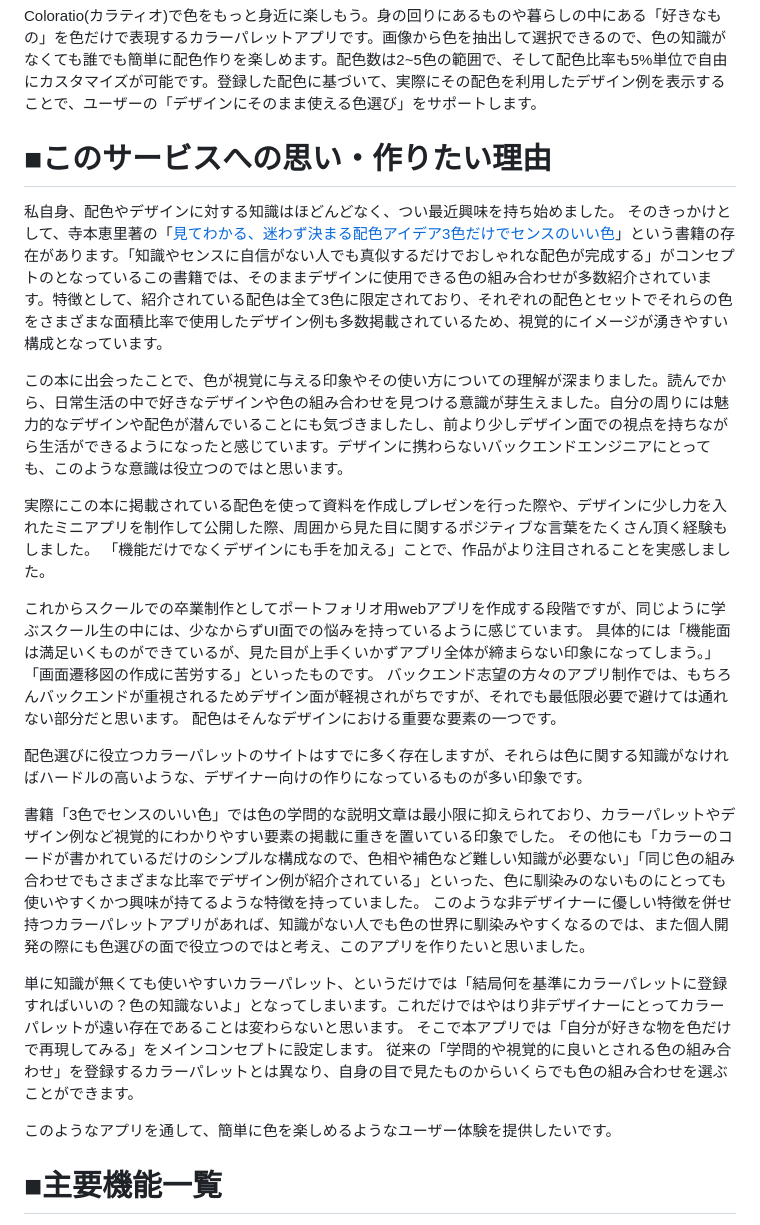
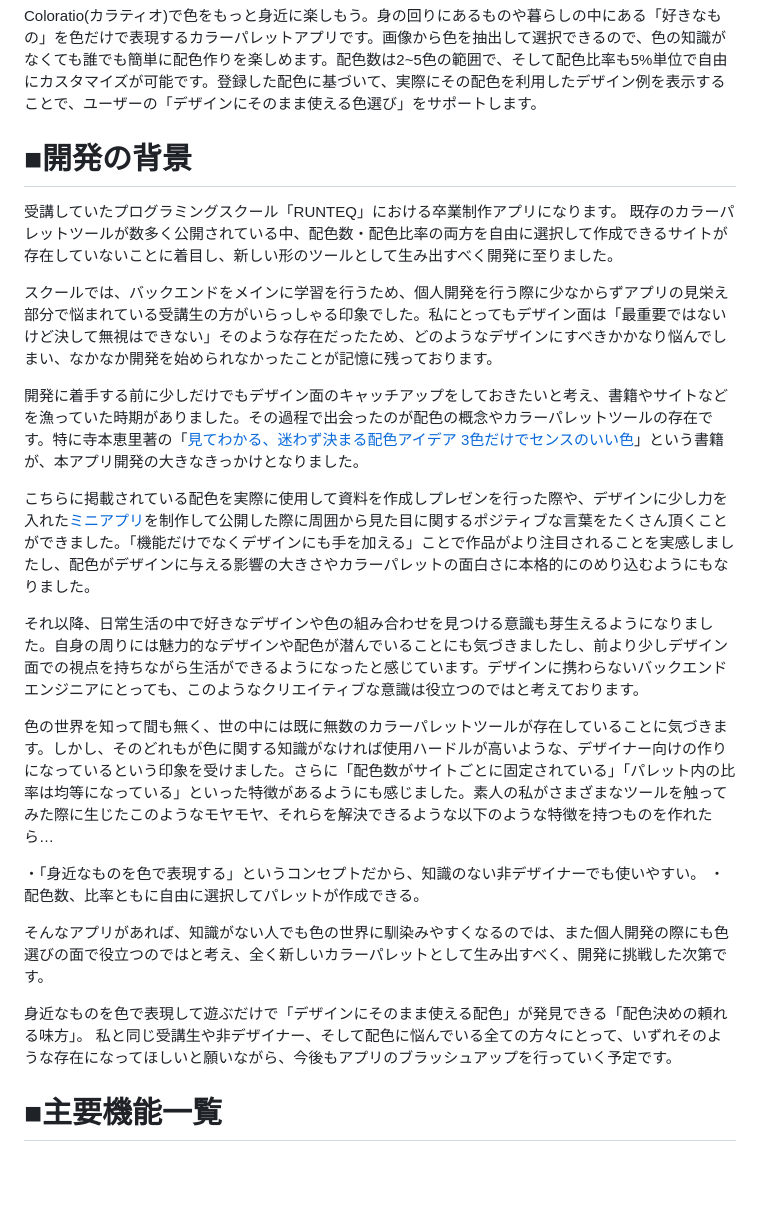
Before and after one commit to koko-829/coloratio, a Markdown page: README.md, the part around the change. Drawn GitHub-style; blank space fills up the shorter version.

Commit message:
docs:開発の背景セクションの修正(README)

```diff
--- a/README.md
+++ b/README.md
@@ -6,31 +6,28 @@
 # ■サービス概要
 Coloratio(カラティオ)で色をもっと身近に楽しもう。身の回りにあるものや暮らしの中にある「好きなもの」を色だけで表現するカラーパレットアプリです。画像から色を抽出して選択できるので、色の知識がなくても誰でも簡単に配色作りを楽しめます。配色数は2~5色の範囲で、そして配色比率も5%単位で自由にカスタマイズが可能です。登録した配色に基づいて、実際にその配色を利用したデザイン例を表示することで、ユーザーの「デザインにそのまま使える色選び」をサポートします。
 
-# ■このサービスへの思い・作りたい理由
-私自身、配色やデザインに対する知識はほどんどなく、つい最近興味を持ち始めました。
-そのきっかけとして、寺本恵里著の「[見てわかる、迷わず決まる配色アイデア3色だけでセンスのいい色](https://book.impress.co.jp/books/1119101155)」という書籍の存在があります。「知識やセンスに自信がない人でも真似するだけでおしゃれな配色が完成する」がコンセプトのとなっているこの書籍では、そのままデザインに使用できる色の組み合わせが多数紹介されています。特徴として、紹介されている配色は全て3色に限定されており、それぞれの配色とセットでそれらの色をさまざまな面積比率で使用したデザイン例も多数掲載されているため、視覚的にイメージが湧きやすい構成となっています。
+# ■開発の背景
+受講していたプログラミングスクール「RUNTEQ」における卒業制作アプリになります。
+既存のカラーパレットツールが数多く公開されている中、配色数・配色比率の両方を自由に選択して作成できるサイトが存在していないことに着目し、新しい形のツールとして生み出すべく開発に至りました。
 
-この本に出会ったことで、色が視覚に与える印象やその使い方についての理解が深まりました。読んでから、日常生活の中で好きなデザインや色の組み合わせを見つける意識が芽生えました。自分の周りには魅力的なデザインや配色が潜んでいることにも気づきましたし、前より少しデザイン面での視点を持ちながら生活ができるようになったと感じています。デザインに携わらないバックエンドエンジニアにとっても、このような意識は役立つのではと思います。
+スクールでは、バックエンドをメインに学習を行うため、個人開発を行う際に少なからずアプリの見栄え部分で悩まれている受講生の方がいらっしゃる印象でした。私にとってもデザイン面は「最重要ではないけど決して無視はできない」そのような存在だったため、どのようなデザインにすべきかかなり悩んでしまい、なかなか開発を始められなかったことが記憶に残っております。
 
-実際にこの本に掲載されている配色を使って資料を作成しプレゼンを行った際や、デザインに少し力を入れたミニアプリを制作して公開した際、周囲から見た目に関するポジティブな言葉をたくさん頂く経験もしました。
-「機能だけでなくデザインにも手を加える」ことで、作品がより注目されることを実感しました。
+開発に着手する前に少しだけでもデザイン面のキャッチアップをしておきたいと考え、書籍やサイトなどを漁っていた時期がありました。その過程で出会ったのが配色の概念やカラーパレットツールの存在です。特に寺本恵里著の「[見てわかる、迷わず決まる配色アイデア 3色だけでセンスのいい色](https://book.impress.co.jp/books/1119101155)」という書籍が、本アプリ開発の大きなきっかけとなりました。
 
-これからスクールでの卒業制作としてポートフォリオ用webアプリを作成する段階ですが、同じように学ぶスクール生の中には、少なからずUI面での悩みを持っているように感じています。
-具体的には「機能面は満足いくものができているが、見た目が上手くいかずアプリ全体が締まらない印象になってしまう。」「画面遷移図の作成に苦労する」といったものです。
-バックエンド志望の方々のアプリ制作では、もちろんバックエンドが重視されるためデザイン面が軽視されがちですが、それでも最低限必要で避けては通れない部分だと思います。
-配色はそんなデザインにおける重要な要素の一つです。
+こちらに掲載されている配色を実際に使用して資料を作成しプレゼンを行った際や、デザインに少し力を入れた[ミニアプリ](https://github.com/koko-829/stargazing?tab=readme-ov-file#readme)を制作して公開した際に周囲から見た目に関するポジティブな言葉をたくさん頂くことができました。「機能だけでなくデザインにも手を加える」ことで作品がより注目されることを実感しましたし、配色がデザインに与える影響の大きさやカラーパレットの面白さに本格的にのめり込むようにもなりました。
 
-配色選びに役立つカラーパレットのサイトはすでに多く存在しますが、それらは色に関する知識がなければハードルの高いような、デザイナー向けの作りになっているものが多い印象です。
+それ以降、日常生活の中で好きなデザインや色の組み合わせを見つける意識も芽生えるようになりました。自身の周りには魅力的なデザインや配色が潜んでいることにも気づきましたし、前より少しデザイン面での視点を持ちながら生活ができるようになったと感じています。デザインに携わらないバックエンドエンジニアにとっても、このようなクリエイティブな意識は役立つのではと考えております。
 
-書籍「3色でセンスのいい色」では色の学問的な説明文章は最小限に抑えられており、カラーパレットやデザイン例など視覚的にわかりやすい要素の掲載に重きを置いている印象でした。
-その他にも「カラーのコードが書かれているだけのシンプルな構成なので、色相や補色など難しい知識が必要ない」「同じ色の組み合わせでもさまざまな比率でデザイン例が紹介されている」といった、色に馴染みのないものにとっても使いやすくかつ興味が持てるような特徴を持っていました。
-このような非デザイナーに優しい特徴を併せ持つカラーパレットアプリがあれば、知識がない人でも色の世界に馴染みやすくなるのでは、また個人開発の際にも色選びの面で役立つのではと考え、このアプリを作りたいと思いました。
+色の世界を知って間も無く、世の中には既に無数のカラーパレットツールが存在していることに気づきます。しかし、そのどれもが色に関する知識がなければ使用ハードルが高いような、デザイナー向けの作りになっているという印象を受けました。さらに「配色数がサイトごとに固定されている」「パレット内の比率は均等になっている」といった特徴があるようにも感じました。素人の私がさまざまなツールを触ってみた際に生じたこのようなモヤモヤ、それらを解決できるような以下のような特徴を持つものを作れたら…
 
-単に知識が無くても使いやすいカラーパレット、というだけでは「結局何を基準にカラーパレットに登録すればいいの？色の知識ないよ」となってしまいます。これだけではやはり非デザイナーにとってカラーパレットが遠い存在であることは変わらないと思います。
-そこで本アプリでは「自分が好きな物を色だけで再現してみる」をメインコンセプトに設定します。
-従来の「学問的や視覚的に良いとされる色の組み合わせ」を登録するカラーパレットとは異なり、自身の目で見たものからいくらでも色の組み合わせを選ぶことができます。
+・「身近なものを色で表現する」というコンセプトだから、知識のない非デザイナーでも使いやすい。
+・配色数、比率ともに自由に選択してパレットが作成できる。
 
-このようなアプリを通して、簡単に色を楽しめるようなユーザー体験を提供したいです。
+そんなアプリがあれば、知識がない人でも色の世界に馴染みやすくなるのでは、また個人開発の際にも色選びの面で役立つのではと考え、全く新しいカラーパレットとして生み出すべく、開発に挑戦した次第です。
+
+身近なものを色で表現して遊ぶだけで「デザインにそのまま使える配色」が発見できる「配色決めの頼れる味方」。
+私と同じ受講生や非デザイナー、そして配色に悩んでいる全ての方々にとって、いずれそのような存在になってほしいと願いながら、今後もアプリのブラッシュアップを行っていく予定です。
+
 
 # ■主要機能一覧
 - パレット作成機能(下書きor公開)
```
